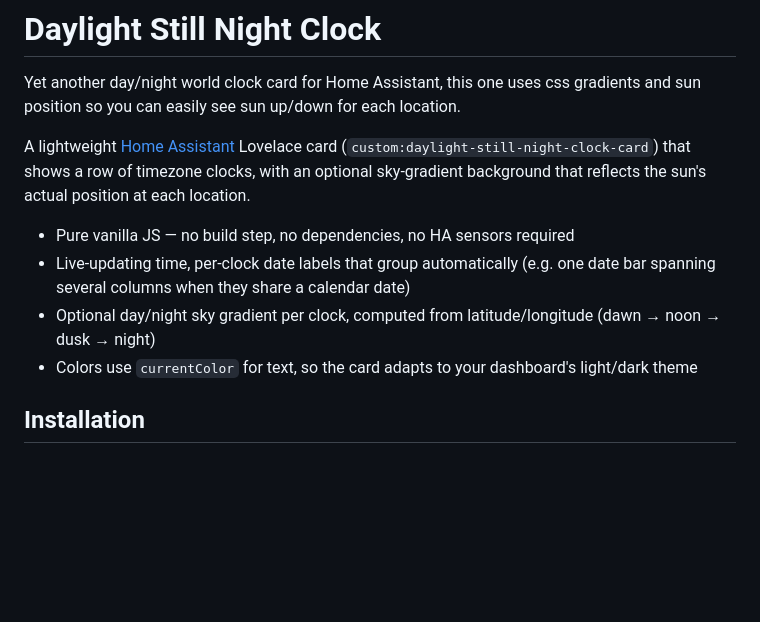
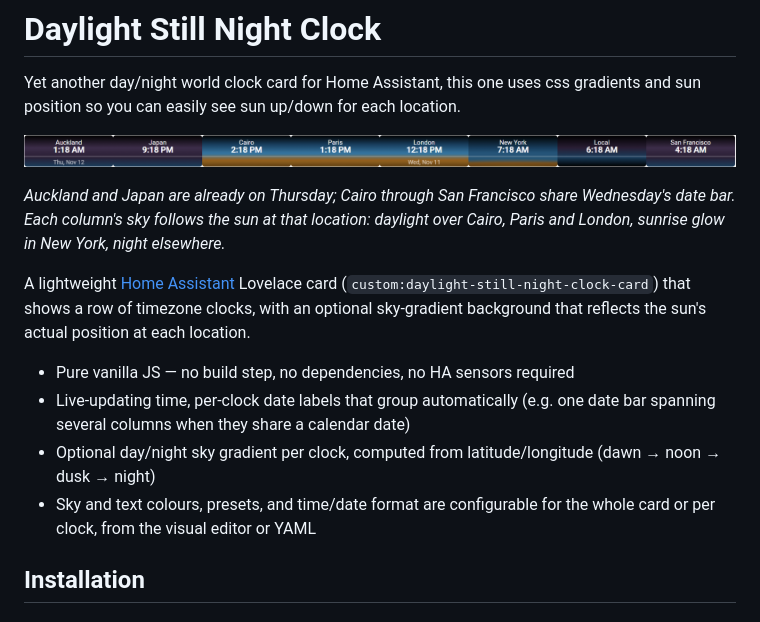
Before and after one commit to 100-Ton-Robot/daylight-still-night-world-clock, a Markdown page: README.md, the part around the change. Drawn GitHub-style; pictures changed too: images/screenshot.png (added); blank space fills up the shorter version.

Commit message:
README: screenshot; refresh feature list
Co-Authored-By: Claude Opus 5.5 <noreply@anthropic.com>

```diff
--- a/README.md
+++ b/README.md
@@ -1,13 +1,17 @@
 # Daylight Still Night Clock
 
 Yet another day/night world clock card for Home Assistant, this one uses css gradients and sun position so you can easily see sun up/down for each location.
+
+![Eight clocks from Auckland to San Francisco: night skies on the ends, daylight over Cairo, Paris and London, and two date bars (Thu, Nov 12 / Wed, Nov 11)](https://raw.githubusercontent.com/100-Ton-Robot/daylight-still-night-world-clock/dev/images/screenshot.png)
+
+*Auckland and Japan are already on Thursday; Cairo through San Francisco share Wednesday's date bar. Each column's sky follows the sun at that location: daylight over Cairo, Paris and London, sunrise glow in New York, night elsewhere.*
 
 A lightweight [Home Assistant](https://www.home-assistant.io/) Lovelace card (`custom:daylight-still-night-clock-card`) that shows a row of timezone clocks, with an optional sky-gradient background that reflects the sun's actual position at each location.
 
 - Pure vanilla JS — no build step, no dependencies, no HA sensors required
 - Live-updating time, per-clock date labels that group automatically (e.g. one date bar spanning several columns when they share a calendar date)
 - Optional day/night sky gradient per clock, computed from latitude/longitude (dawn → noon → dusk → night)
-- Colors use `currentColor` for text, so the card adapts to your dashboard's light/dark theme
+- Sky and text colours, presets, and time/date format are configurable for the whole card or per clock, from the visual editor or YAML
 
 ## Installation
 
```
